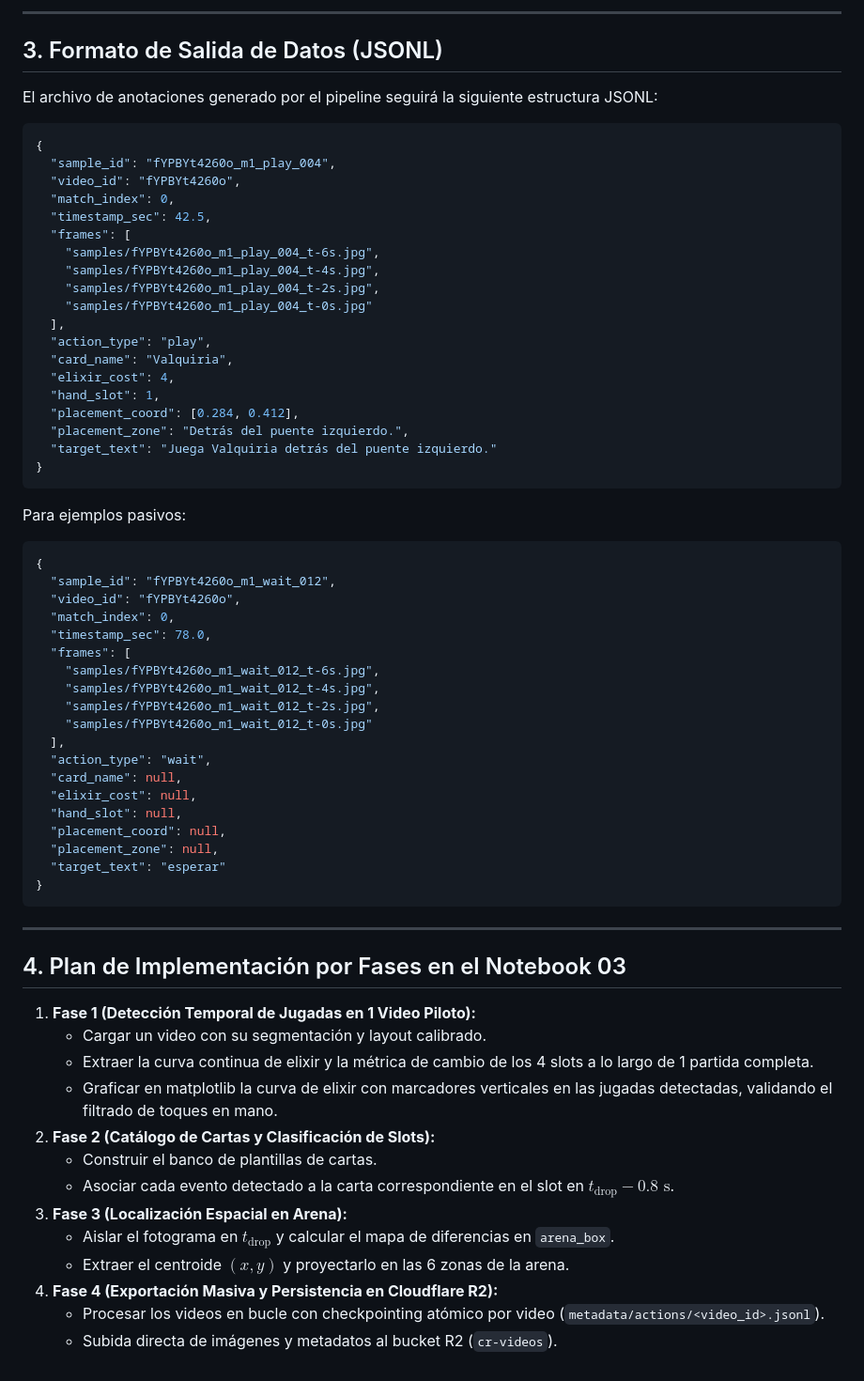
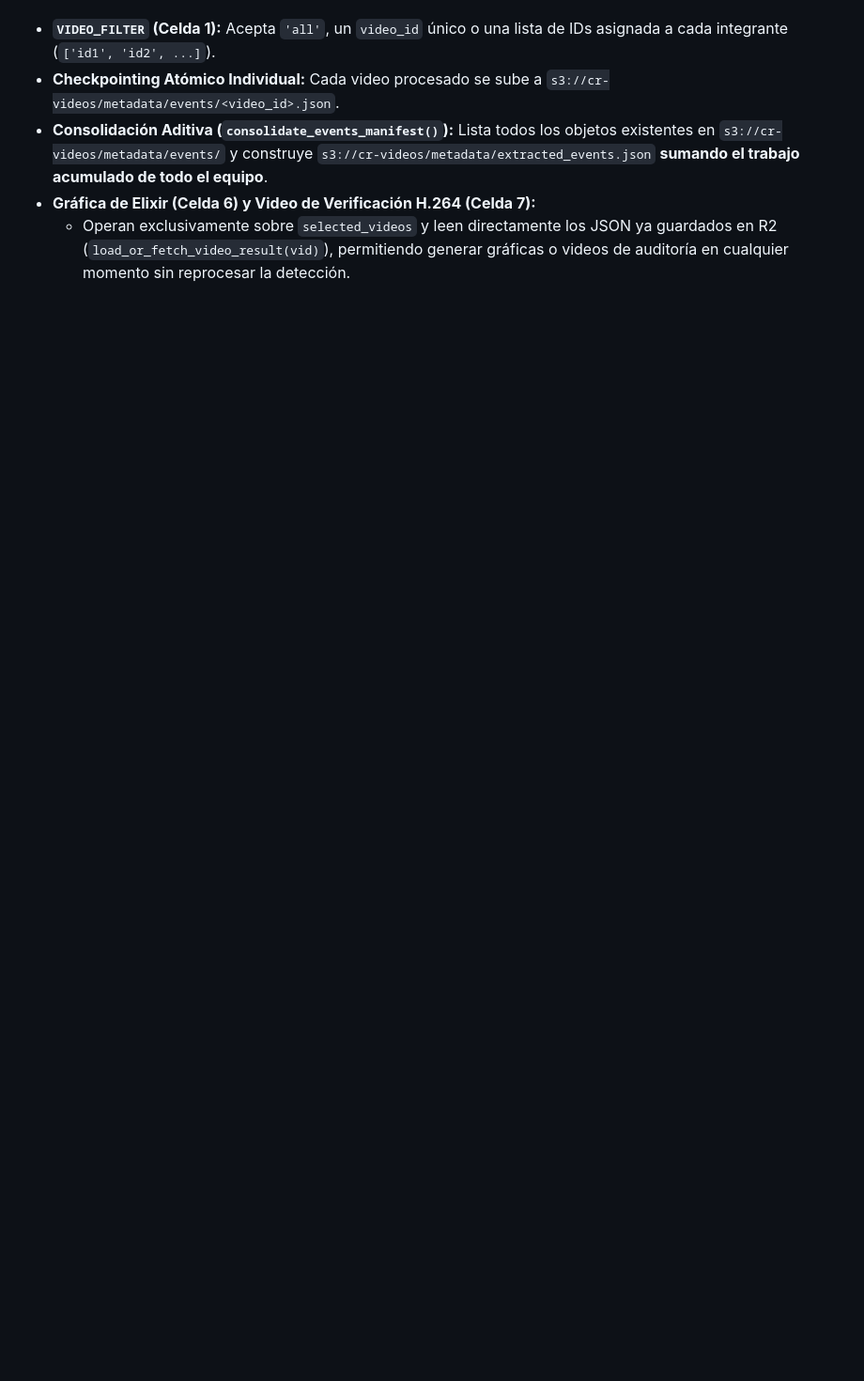
Before and after one commit to devEddu17x/deep-learning-clash-royale, a Markdown page: docs/action-extraction-spec.md, the part around one of its changes. Shown at 94% size. GitHub-like rendering; blank space fills up the shorter version.

Commit message:
docs: add documentation for action extraction pipeline

````diff
--- a/docs/action-extraction-spec.md
+++ b/docs/action-extraction-spec.md
@@ -133,68 +95,5 @@ Un jugador de Clash Royale pasa parte significativa de la partida conteniendo su
----
-
-## 3. Formato de Salida de Datos (JSONL)
-
-El archivo de anotaciones generado por el pipeline seguirá la siguiente estructura JSONL:
-
-```json
-{
-  "sample_id": "fYPBYt4260o_m1_play_004",
-  "video_id": "fYPBYt4260o",
-  "match_index": 0,
-  "timestamp_sec": 42.5,
-  "frames": [
-    "samples/fYPBYt4260o_m1_play_004_t-6s.jpg",
-    "samples/fYPBYt4260o_m1_play_004_t-4s.jpg",
-    "samples/fYPBYt4260o_m1_play_004_t-2s.jpg",
-    "samples/fYPBYt4260o_m1_play_004_t-0s.jpg"
-  ],
-  "action_type": "play",
-  "card_name": "Valquiria",
-  "elixir_cost": 4,
-  "hand_slot": 1,
-  "placement_coord": [0.284, 0.412],
-  "placement_zone": "Detrás del puente izquierdo.",
-  "target_text": "Juega Valquiria detrás del puente izquierdo."
-}
-```
-
-Para ejemplos pasivos:
-```json
-{
-  "sample_id": "fYPBYt4260o_m1_wait_012",
-  "video_id": "fYPBYt4260o",
-  "match_index": 0,
-  "timestamp_sec": 78.0,
-  "frames": [
-    "samples/fYPBYt4260o_m1_wait_012_t-6s.jpg",
-    "samples/fYPBYt4260o_m1_wait_012_t-4s.jpg",
-    "samples/fYPBYt4260o_m1_wait_012_t-2s.jpg",
-    "samples/fYPBYt4260o_m1_wait_012_t-0s.jpg"
-  ],
-  "action_type": "wait",
-  "card_name": null,
-  "elixir_cost": null,
-  "hand_slot": null,
-  "placement_coord": null,
-  "placement_zone": null,
-  "target_text": "esperar"
-}
-```
-
----
-
-## 4. Plan de Implementación por Fases en el Notebook 03
-
-1. **Fase 1 (Detección Temporal de Jugadas en 1 Video Piloto):**
-   - Cargar un video con su segmentación y layout calibrado.
-   - Extraer la curva continua de elixir y la métrica de cambio de los 4 slots a lo largo de 1 partida completa.
-   - Graficar en matplotlib la curva de elixir con marcadores verticales en las jugadas detectadas, validando el filtrado de toques en mano.
-2. **Fase 2 (Catálogo de Cartas y Clasificación de Slots):**
-   - Construir el banco de plantillas de cartas.
-   - Asociar cada evento detectado a la carta correspondiente en el slot en $t_{\text{drop}} - 0.8\text{ s}$.
-3. **Fase 3 (Localización Espacial en Arena):**
-   - Aislar el fotograma en $t_{\text{drop}}$ y calcular el mapa de diferencias en `arena_box`.
-   - Extraer el centroide $(x, y)$ y proyectarlo en las 6 zonas de la arena.
-4. **Fase 4 (Exportación Masiva y Persistencia en Cloudflare R2):**
-   - Procesar los videos en bucle con checkpointing atómico por video (`metadata/actions/<video_id>.jsonl`).
-   - Subida directa de imágenes y metadatos al bucket R2 (`cr-videos`).
+- **`VIDEO_FILTER` (Celda 1):** Acepta `'all'`, un `video_id` único o una lista de IDs asignada a cada integrante (`['id1', 'id2', ...]`).
+- **Checkpointing Atómico Individual:** Cada video procesado se sube a `s3://cr-videos/metadata/events/<video_id>.json`.
+- **Consolidación Aditiva (`consolidate_events_manifest()`):** Lista todos los objetos existentes en `s3://cr-videos/metadata/events/` y construye `s3://cr-videos/metadata/extracted_events.json` **sumando el trabajo acumulado de todo el equipo**.
+- **Gráfica de Elixir (Celda 6) y Video de Verificación H.264 (Celda 7):**
+  - Operan exclusivamente sobre `selected_videos` y leen directamente los JSON ya guardados en R2 (`load_or_fetch_video_result(vid)`), permitiendo generar gráficas o videos de auditoría en cualquier momento sin reprocesar la detección.
````
Also changed, not shown: other parts of docs/action-extraction-spec.md (+68 -106 lines).
